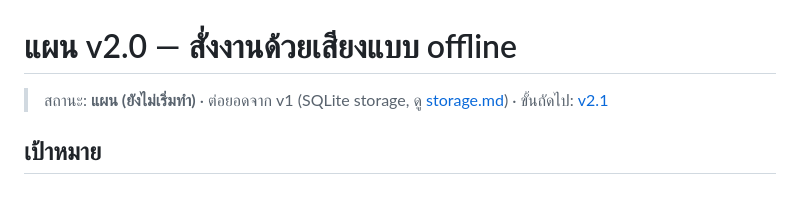
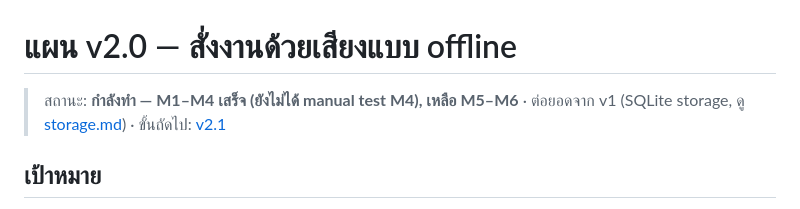
Before and after one commit to khoffan/AutoH, a Markdown page: docs/plans/v2.0-voice-commands.md, the part around one of its changes. GitHub-like rendering.

Commit message:
docs: fix corrupted path in v2.0 manual test, update plan status
Co-Authored-By: Claude Opus 5.5 <noreply@anthropic.com>

```diff
--- a/docs/plans/v2.0-voice-commands.md
+++ b/docs/plans/v2.0-voice-commands.md
@@ -1,6 +1,6 @@
 # แผน v2.0 — สั่งงานด้วยเสียงแบบ offline
 
-> สถานะ: **แผน (ยังไม่เริ่มทำ)** · ต่อยอดจาก v1 (SQLite storage, ดู [storage.md](../storage.md)) · ขั้นถัดไป: [v2.1](v2.1-llm-and-system-actions.md)
+> สถานะ: **กำลังทำ — M1–M4 เสร็จ (ยังไม่ได้ manual test M4), เหลือ M5–M6** · ต่อยอดจาก v1 (SQLite storage, ดู [storage.md](../storage.md)) · ขั้นถัดไป: [v2.1](v2.1-llm-and-system-actions.md)
 
 ## เป้าหมาย
 
```
Also changed, not shown: other parts of docs/plans/v2.0-voice-commands.md (+1 -1 lines).
